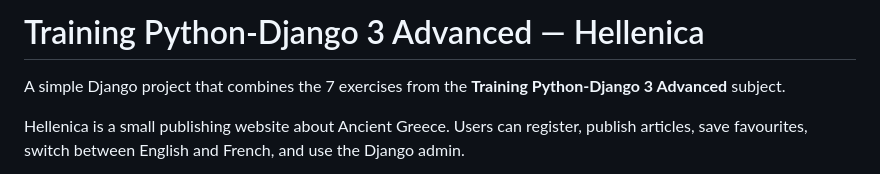
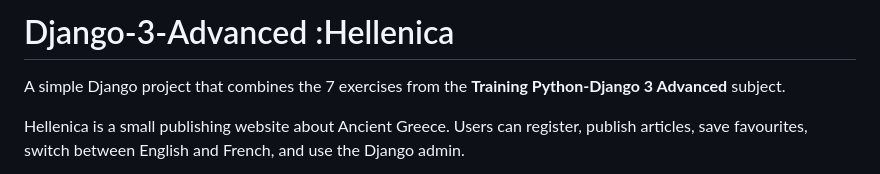
Before and after one commit to elel-m-b/Piscine-Django, a Markdown page: Django-3-Advanced/README.md, the part around the change. GitHub-like rendering.

Commit message:
fix : Django-3-Advanced/README.md

```diff
--- a/Django-3-Advanced/README.md
+++ b/Django-3-Advanced/README.md
@@ -1,4 +1,4 @@
-# Training Python-Django 3 Advanced — Hellenica
+# Django-3-Advanced :Hellenica
 
 A simple Django project that combines the 7 exercises from the **Training Python-Django 3 Advanced** subject.
 
```
